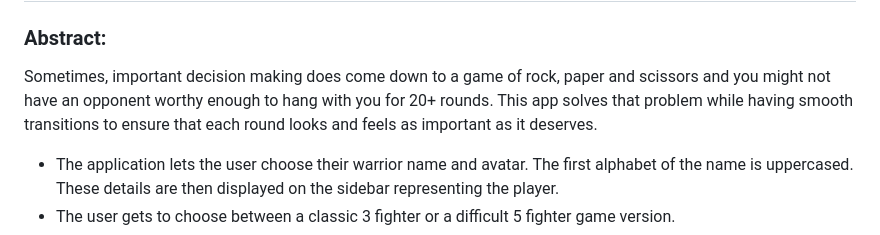
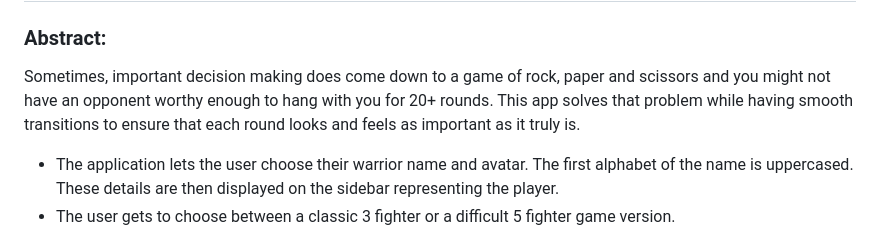
Before and after one commit to taranveersingh93/rockPaperScissors, a Markdown page: README.md, the part around the change. Rendered like a GitHub page.

Commit message:
Correct spelling error

```diff
--- a/README.md
+++ b/README.md
@@ -2,7 +2,7 @@
 # Rock, paper, scissors
 
 ### Abstract:
-Sometimes, important decision making does come down to a game of rock, paper and scissors and you might not have an opponent worthy enough to hang with you for 20+ rounds. This app solves that problem while having smooth transitions to ensure that each round looks and feels as important as it deserves.
+Sometimes, important decision making does come down to a game of rock, paper and scissors and you might not have an opponent worthy enough to hang with you for 20+ rounds. This app solves that problem while having smooth transitions to ensure that each round looks and feels as important as it truly is.
 
 - The application lets the user choose their warrior name and avatar. The first alphabet of the name is uppercased. These details are then displayed on the sidebar representing the player.
 - The user gets to choose between a classic 3 fighter or a difficult 5 fighter game version.
```
